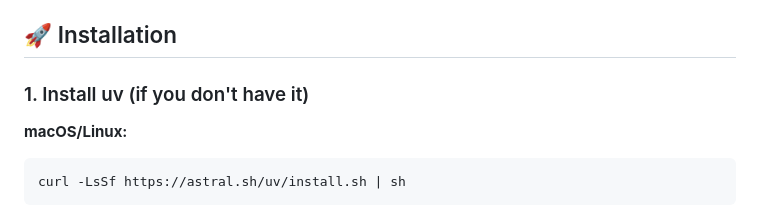
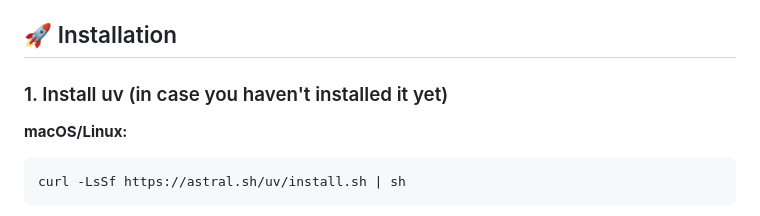
Before and after one commit to sharansahu/mcp-sql, a Markdown page: README.md, the part around the change. Rendered like a GitHub page.

````diff
--- a/README.md
+++ b/README.md
@@ -21,7 +21,7 @@ An AI-powered SQLite assistant built with OpenAI's GPT models and Model Context
 
 ## 🚀 Installation
 
-### 1. Install uv (if you don't have it)
+### 1. Install uv (in case you haven't installed it yet)
 
 **macOS/Linux:**
 ```bash
````
